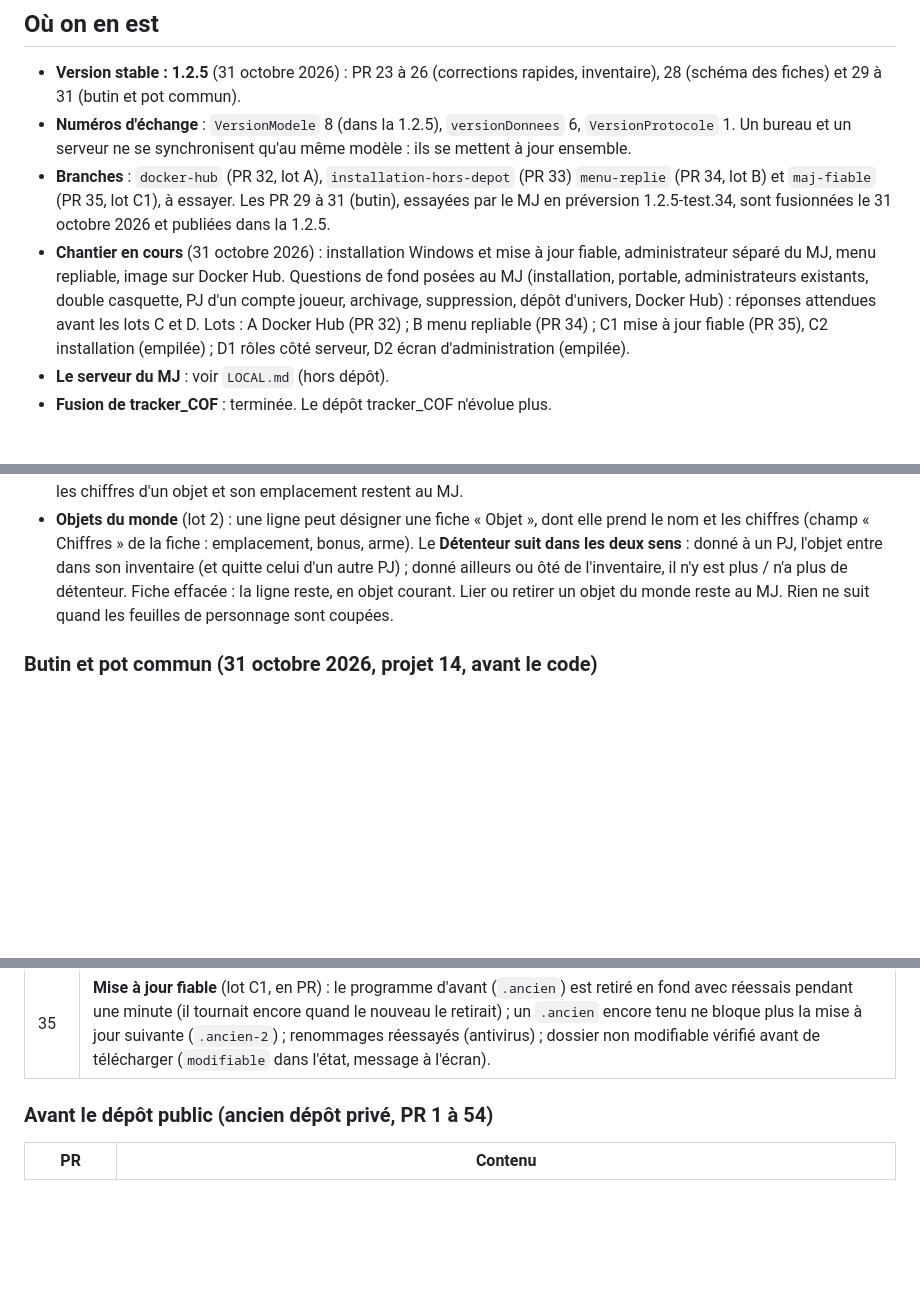
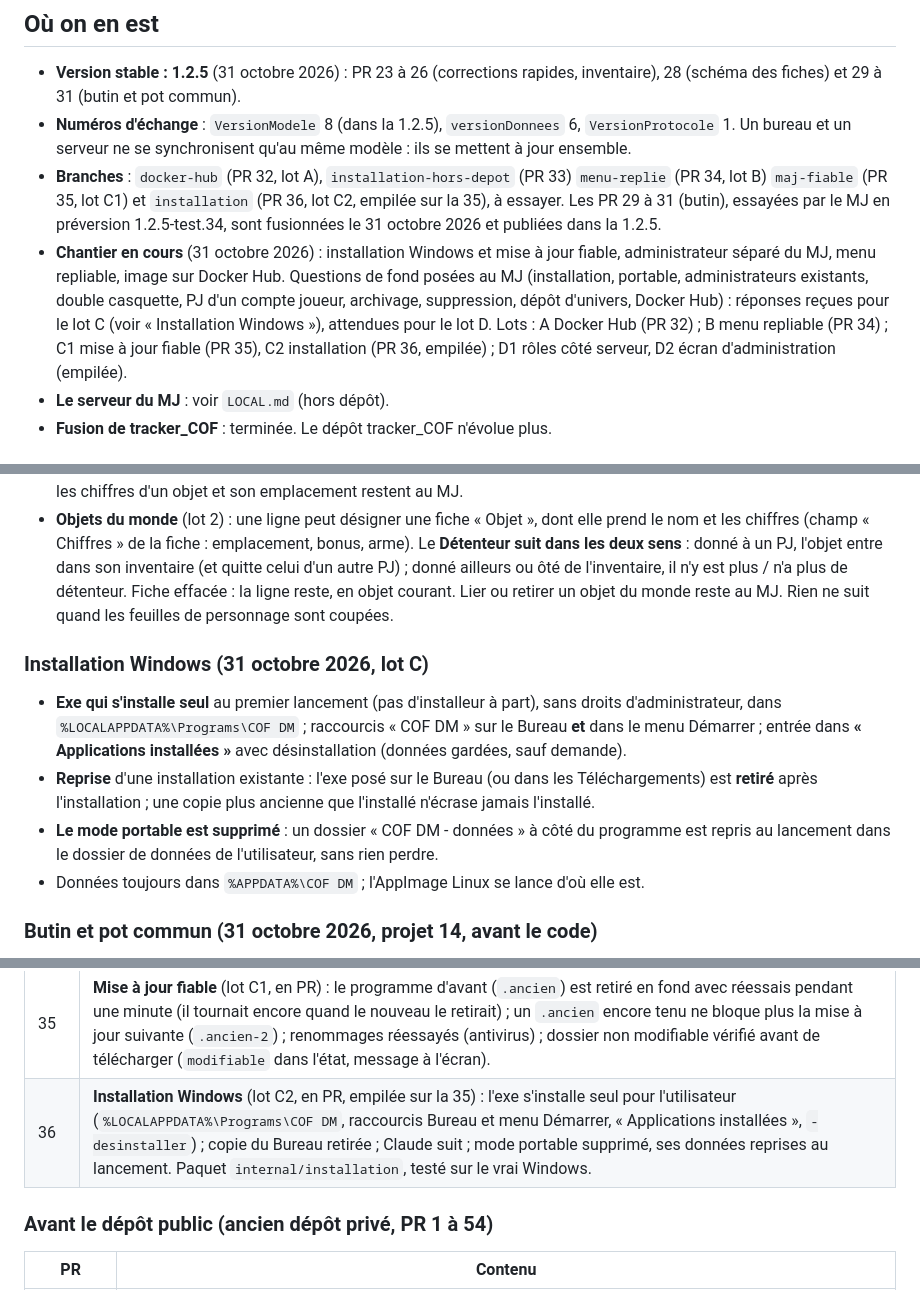
Before and after one commit to Tchyze/COF_DM, a Markdown page: SUIVI.md, 3 parts joined by grey strips. Rendered like a GitHub page; blank space fills up the shorter version.

Commit message:
SUIVI : lot C2, installation Windows (PR 36) ; décisions du MJ
Co-Authored-By: Claude Opus 5.5 <noreply@anthropic.com>

```diff
--- a/SUIVI.md
+++ b/SUIVI.md
@@ -8,8 +8,8 @@ Dernière mise à jour : 31 octobre 2026 (version 1.2.5 ; chantier « installati
 
 - **Version stable : 1.2.5** (31 octobre 2026) : PR 23 à 26 (corrections rapides, inventaire), 28 (schéma des fiches) et 29 à 31 (butin et pot commun).
 - **Numéros d'échange** : `VersionModele` 8 (dans la 1.2.5), `versionDonnees` 6, `VersionProtocole` 1. Un bureau et un serveur ne se synchronisent qu'au même modèle : ils se mettent à jour ensemble.
-- **Branches** : `docker-hub` (PR 32, lot A), `installation-hors-depot` (PR 33) `menu-replie` (PR 34, lot B) et `maj-fiable` (PR 35, lot C1), à essayer. Les PR 29 à 31 (butin), essayées par le MJ en préversion 1.2.5-test.34, sont fusionnées le 31 octobre 2026 et publiées dans la 1.2.5.
-- **Chantier en cours** (31 octobre 2026) : installation Windows et mise à jour fiable, administrateur séparé du MJ, menu repliable, image sur Docker Hub. Questions de fond posées au MJ (installation, portable, administrateurs existants, double casquette, PJ d'un compte joueur, archivage, suppression, dépôt d'univers, Docker Hub) : réponses attendues avant les lots C et D. Lots : A Docker Hub (PR 32) ; B menu repliable (PR 34) ; C1 mise à jour fiable (PR 35), C2 installation (empilée) ; D1 rôles côté serveur, D2 écran d'administration (empilée).
+- **Branches** : `docker-hub` (PR 32, lot A), `installation-hors-depot` (PR 33) `menu-replie` (PR 34, lot B) `maj-fiable` (PR 35, lot C1) et `installation` (PR 36, lot C2, empilée sur la 35), à essayer. Les PR 29 à 31 (butin), essayées par le MJ en préversion 1.2.5-test.34, sont fusionnées le 31 octobre 2026 et publiées dans la 1.2.5.
+- **Chantier en cours** (31 octobre 2026) : installation Windows et mise à jour fiable, administrateur séparé du MJ, menu repliable, image sur Docker Hub. Questions de fond posées au MJ (installation, portable, administrateurs existants, double casquette, PJ d'un compte joueur, archivage, suppression, dépôt d'univers, Docker Hub) : réponses reçues pour le lot C (voir « Installation Windows »), attendues pour le lot D. Lots : A Docker Hub (PR 32) ; B menu repliable (PR 34) ; C1 mise à jour fiable (PR 35), C2 installation (PR 36, empilée) ; D1 rôles côté serveur, D2 écran d'administration (empilée).
 - **Le serveur du MJ** : voir `LOCAL.md` (hors dépôt).
 - **Fusion de tracker_COF** : terminée. Le dépôt tracker_COF n'évolue plus.
 
@@ -120,6 +120,13 @@ Les cartes (plans, marqueurs, carte montrée aux joueurs) sont retirées du proj
 - **Joueurs** (édition ouverte) : ils cochent « porté », comptent leurs objets (−/+), ajoutent ou retirent des objets courants ; les chiffres d'un objet et son emplacement restent au MJ.
 - **Objets du monde** (lot 2) : une ligne peut désigner une fiche « Objet », dont elle prend le nom et les chiffres (champ « Chiffres » de la fiche : emplacement, bonus, arme). Le **Détenteur suit dans les deux sens** : donné à un PJ, l'objet entre dans son inventaire (et quitte celui d'un autre PJ) ; donné ailleurs ou ôté de l'inventaire, il n'y est plus / n'a plus de détenteur. Fiche effacée : la ligne reste, en objet courant. Lier ou retirer un objet du monde reste au MJ. Rien ne suit quand les feuilles de personnage sont coupées.
 
+### Installation Windows (31 octobre 2026, lot C)
+
+- **Exe qui s'installe seul** au premier lancement (pas d'installeur à part), sans droits d'administrateur, dans `%LOCALAPPDATA%\Programs\COF DM` ; raccourcis « COF DM » sur le Bureau **et** dans le menu Démarrer ; entrée dans **« Applications installées »** avec désinstallation (données gardées, sauf demande).
+- **Reprise** d'une installation existante : l'exe posé sur le Bureau (ou dans les Téléchargements) est **retiré** après l'installation ; une copie plus ancienne que l'installé n'écrase jamais l'installé.
+- **Le mode portable est supprimé** : un dossier « COF DM - données » à côté du programme est repris au lancement dans le dossier de données de l'utilisateur, sans rien perdre.
+- Données toujours dans `%APPDATA%\COF DM` ; l'AppImage Linux se lance d'où elle est.
+
 ### Butin et pot commun (31 octobre 2026, projet 14, avant le code)
 
 - **Butin de la rencontre en lignes chiffrées** : pièces (po / pa / pc) et objets (fiche « Objet » ou objet courant, quantité). Le texte libre « Butin » reste pour la description.
@@ -188,6 +195,7 @@ Les cartes (plans, marqueurs, carte montrée aux joueurs) sont retirées du proj
 | 33 | **Installation du MJ hors dépôt** (en PR) : `LOCAL.md`, ignoré par git, reçoit ce qui décrit l'installation du MJ ; CLAUDE.md demande de le lire. |
 | 34 | **Menu repliable** (lot B, en PR) : catégories du menu de gauche repliables (clic, Entrée, Espace), gardées sur l'appareil (`localStorage` sous try/catch) ; la catégorie de la page ouverte se déplie le temps qu'on y est. |
 | 35 | **Mise à jour fiable** (lot C1, en PR) : le programme d'avant (`.ancien`) est retiré en fond avec réessais pendant une minute (il tournait encore quand le nouveau le retirait) ; un `.ancien` encore tenu ne bloque plus la mise à jour suivante (`.ancien-2`) ; renommages réessayés (antivirus) ; dossier non modifiable vérifié avant de télécharger (`modifiable` dans l'état, message à l'écran). |
+| 36 | **Installation Windows** (lot C2, en PR, empilée sur la 35) : l'exe s'installe seul pour l'utilisateur (`%LOCALAPPDATA%\Programs\COF DM`, raccourcis Bureau et menu Démarrer, « Applications installées », `-desinstaller`) ; copie du Bureau retirée ; Claude suit ; mode portable supprimé, ses données reprises au lancement. Paquet `internal/installation`, testé sur le vrai Windows. |
 
 ### Avant le dépôt public (ancien dépôt privé, PR 1 à 54)
 
```
